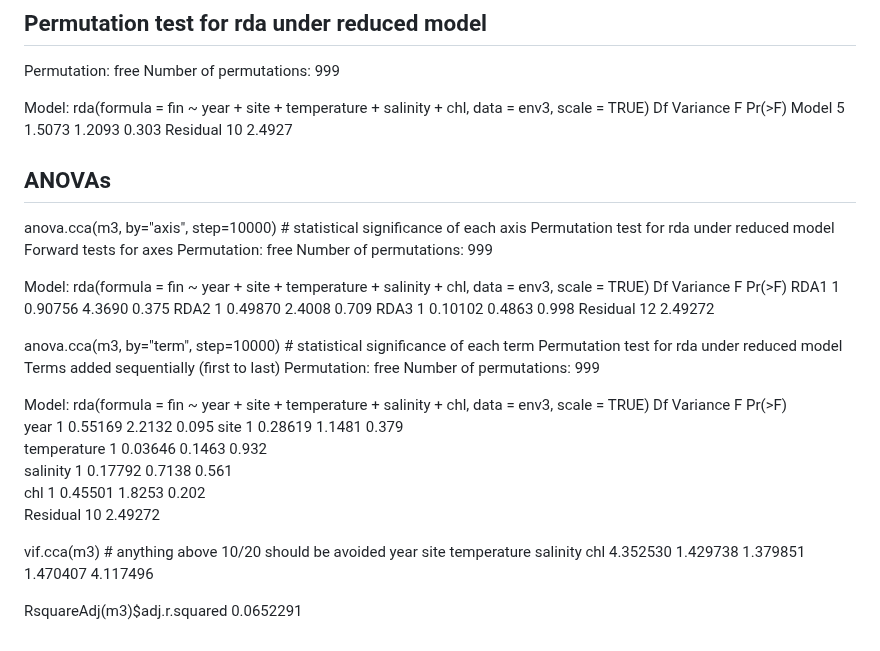
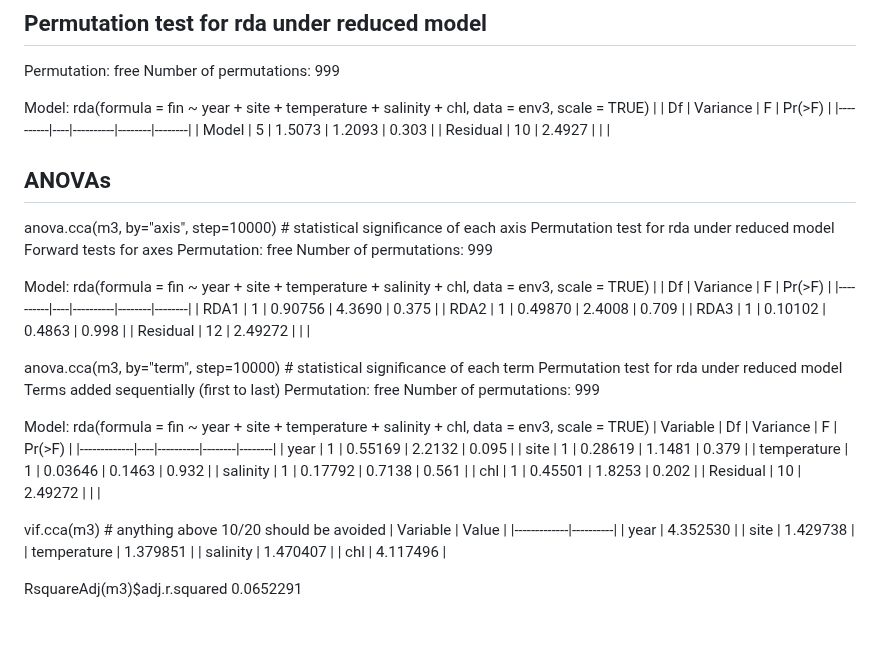
Before and after one commit to ilhabyrne/echino-metabarcoding, a Markdown page: longshore/rda/long_rda_output.md, the part around one of its changes. Rendered like a GitHub page.

```diff
--- a/longshore/rda/long_rda_output.md
+++ b/longshore/rda/long_rda_output.md
@@ -184,9 +169,10 @@ Permutation: free
 Number of permutations: 999
 
 Model: rda(formula = fin ~ year + site + temperature + salinity + chl, data = env3, scale = TRUE)
-         Df Variance      F Pr(>F)
-Model     5   1.5073 1.2093  0.303
-Residual 10   2.4927
+|          | Df | Variance |    F   | Pr(>F) |
+|----------|----|----------|--------|--------|
+| Model    | 5  | 1.5073   | 1.2093 | 0.303  |
+| Residual | 10 | 2.4927   |        |        |
 
 ## ANOVAs
 anova.cca(m3, by="axis", step=10000) # statistical significance of each axis
@@ -196,11 +182,12 @@ Permutation: free
 Number of permutations: 999
 
 Model: rda(formula = fin ~ year + site + temperature + salinity + chl, data = env3, scale = TRUE)
-         Df Variance      F Pr(>F)
-RDA1      1  0.90756 4.3690  0.375
-RDA2      1  0.49870 2.4008  0.709
-RDA3      1  0.10102 0.4863  0.998
-Residual 12  2.49272
+|          | Df | Variance |    F   | Pr(>F) |
+|----------|----|----------|--------|--------|
+| RDA1     | 1  | 0.90756  | 4.3690 | 0.375  |
+| RDA2     | 1  | 0.49870  | 2.4008 | 0.709  |
+| RDA3     | 1  | 0.10102  | 0.4863 | 0.998  |
+| Residual | 12 | 2.49272  |        |        |
 
 anova.cca(m3, by="term", step=10000) # statistical significance of each term
 Permutation test for rda under reduced model
@@ -209,17 +196,23 @@ Permutation: free
 Number of permutations: 999
 
 Model: rda(formula = fin ~ year + site + temperature + salinity + chl, data = env3, scale = TRUE)
-            Df Variance      F Pr(>F)
-year         1  0.55169 2.2132  0.095
-site         1  0.28619 1.1481  0.379
-temperature  1  0.03646 0.1463  0.932
-salinity     1  0.17792 0.7138  0.561
-chl          1  0.45501 1.8253  0.202
-Residual    10  2.49272
+| Variable    | Df | Variance |    F   | Pr(>F) |
+|-------------|----|----------|--------|--------|
+| year        | 1  | 0.55169  | 2.2132 | 0.095  |
+| site        | 1  | 0.28619  | 1.1481 | 0.379  |
+| temperature | 1  | 0.03646  | 0.1463 | 0.932  |
+| salinity    | 1  | 0.17792  | 0.7138 | 0.561  |
+| chl         | 1  | 0.45501  | 1.8253 | 0.202  |
+| Residual    | 10 | 2.49272  |        |        |
 
 vif.cca(m3) # anything above 10/20 should be avoided
-       year        site temperature    salinity         chl
-   4.352530    1.429738    1.379851    1.470407    4.117496
+| Variable    | Value    |
+|-------------|----------|
+| year        | 4.352530 |
+| site        | 1.429738 |
+| temperature | 1.379851 |
+| salinity    | 1.470407 |
+| chl         | 4.117496 |
 
 RsquareAdj(m3)$adj.r.squared
 0.0652291
```
Also changed, not shown: other parts of longshore/rda/long_rda_output.md (+92 -107 lines).
